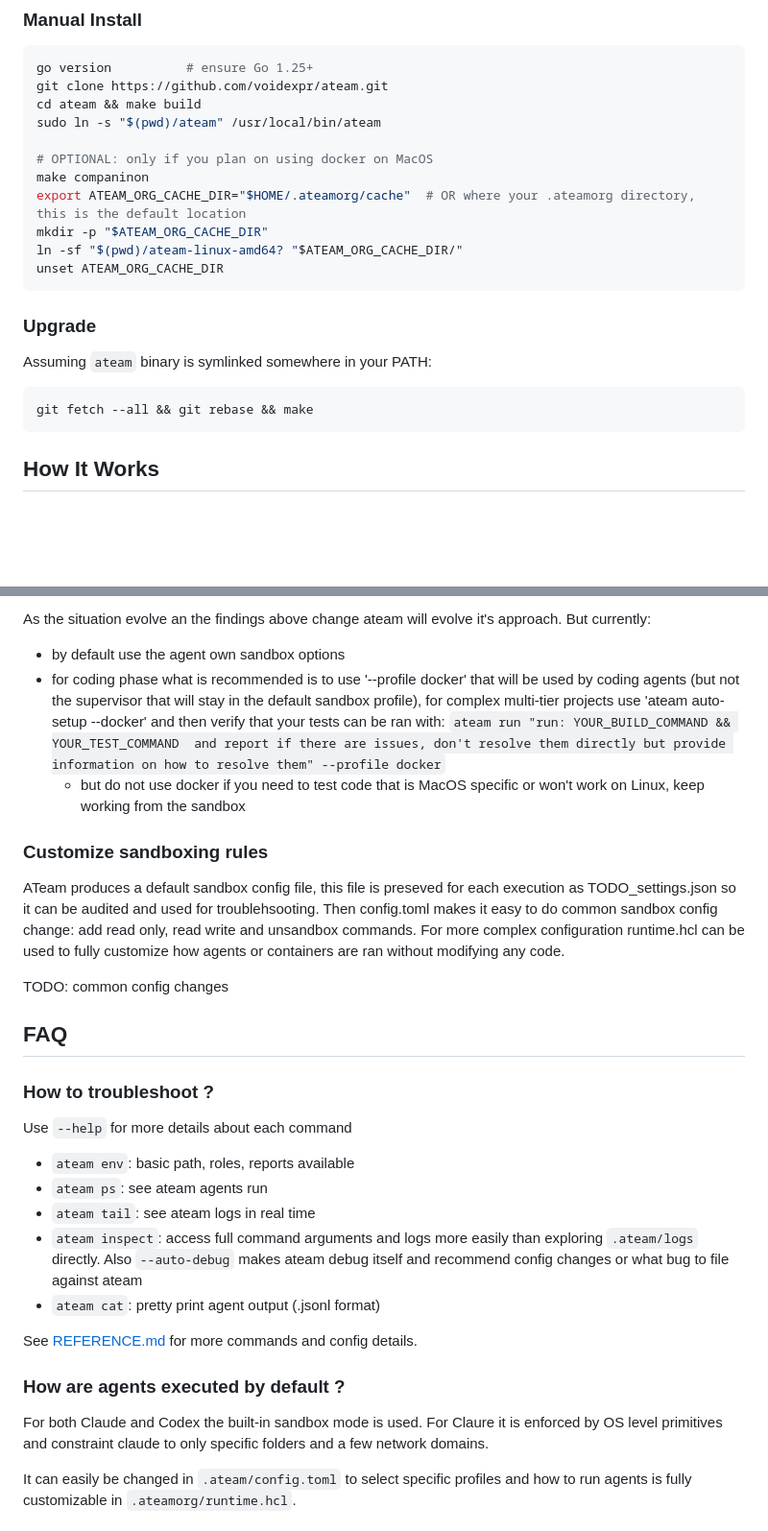
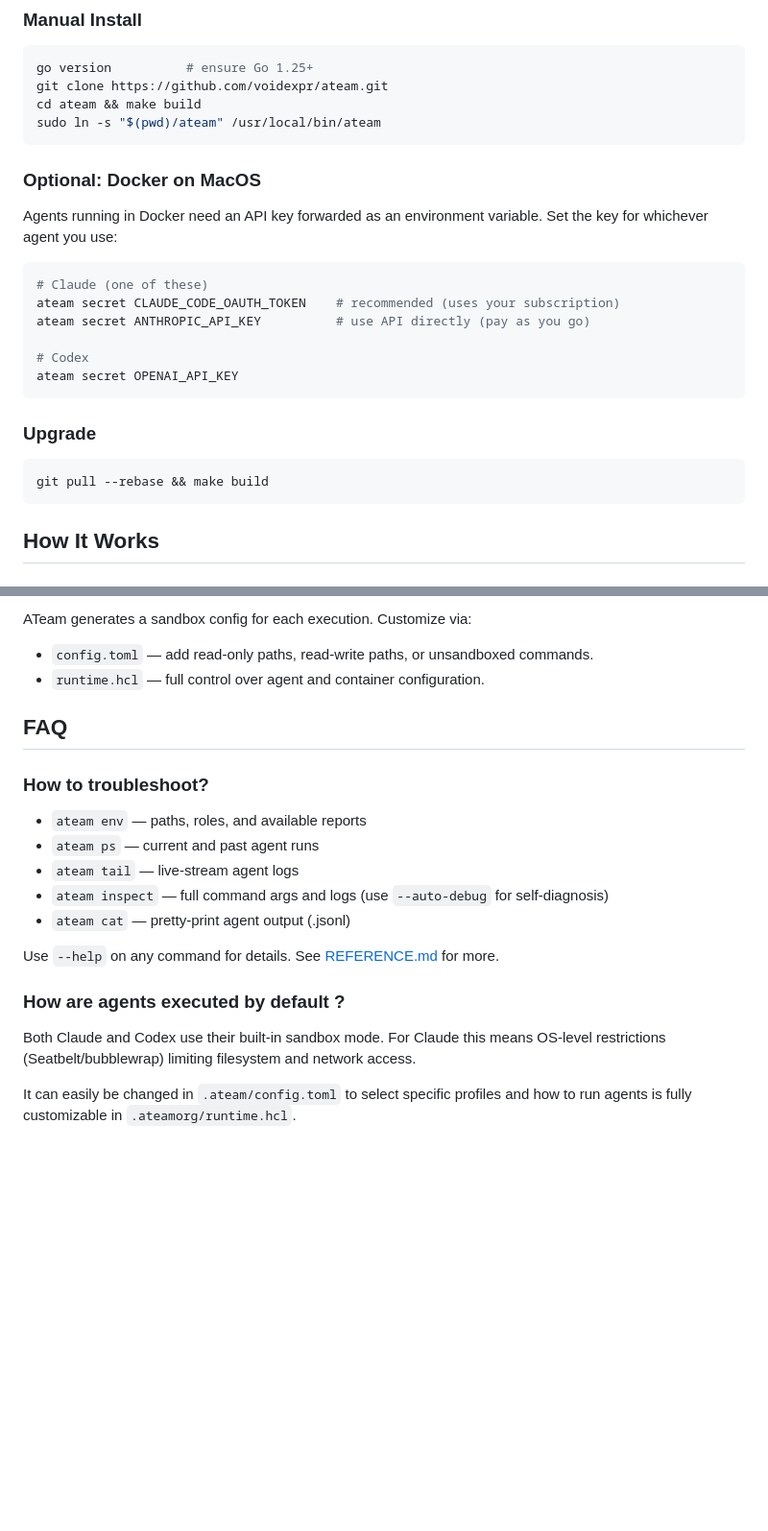
Before and after one commit to voidexpr/ateam, a Markdown page: README.md, 2 parts joined by grey strips. Shown at 96% size. Rendered like a GitHub page; blank space fills up the shorter version.

````diff
--- a/README.md
+++ b/README.md
@@ -74,21 +74,26 @@ go version          # ensure Go 1.25+
 git clone https://github.com/voidexpr/ateam.git
 cd ateam && make build
 sudo ln -s "$(pwd)/ateam" /usr/local/bin/ateam
+```
 
-# OPTIONAL: only if you plan on using docker on MacOS
-make companinon
-export ATEAM_ORG_CACHE_DIR="$HOME/.ateamorg/cache"  # OR where your .ateamorg directory, this is the default location
-mkdir -p "$ATEAM_ORG_CACHE_DIR"
-ln -sf "$(pwd)/ateam-linux-amd64? "$ATEAM_ORG_CACHE_DIR/"
-unset ATEAM_ORG_CACHE_DIR
+### Optional: Docker on MacOS
+
+Agents running in Docker need an API key forwarded as an environment variable.
+Set the key for whichever agent you use:
+
+```bash
+# Claude (one of these)
+ateam secret CLAUDE_CODE_OAUTH_TOKEN    # recommended (uses your subscription)
+ateam secret ANTHROPIC_API_KEY          # use API directly (pay as you go)
+
+# Codex
+ateam secret OPENAI_API_KEY
 ```
 
 ### Upgrade
 
-Assuming `ateam` binary is symlinked somewhere in your PATH:
-
 ```bash
-git fetch --all && git rebase && make
+git pull --rebase && make build
 ```
 
 ## How It Works
@@ -287,33 +277,24 @@ There is no perfect answer. By default ATeam favors sandboxing because it's simp
 
-As the situation evolve an the findings above change ateam will evolve it's approach. But currently:
-* by default use the agent own sandbox options
-* for coding phase what is recommended is to use '--profile docker' that will be used by coding agents (but not the supervisor that will stay in the default sandbox profile), for complex multi-tier projects use 'ateam auto-setup --docker' and then verify that your tests can be ran with: `ateam run "run: YOUR_BUILD_COMMAND && YOUR_TEST_COMMAND  and report if there are issues, don't resolve them directly but provide information on how to resolve them" --profile docker`
-  * but do not use docker if you need to test code that is MacOS specific or won't work on Linux, keep working from the sandbox
-
-### Customize sandboxing rules
-
-ATeam produces a default sandbox config file, this file is preseved for each execution as TODO_settings.json so it can be audited and used for troublehsooting. Then config.toml makes it easy to do common sandbox config change: add read only, read write and unsandbox commands. For more complex configuration runtime.hcl can be used to fully customize how agents or containers are ran without modifying any code.
-
-TODO: common config changes
+ATeam generates a sandbox config for each execution. Customize via:
+* `config.toml` — add read-only paths, read-write paths, or unsandboxed commands.
+* `runtime.hcl` — full control over agent and container configuration.
 
 
 ## FAQ
 
-### How to troubleshoot ?
+### How to troubleshoot?
 
-Use `--help` for more details about each command
+* `ateam env` — paths, roles, and available reports
+* `ateam ps` — current and past agent runs
+* `ateam tail` — live-stream agent logs
+* `ateam inspect` — full command args and logs (use `--auto-debug` for self-diagnosis)
+* `ateam cat` — pretty-print agent output (.jsonl)
 
-* `ateam env`: basic path, roles, reports available
-* `ateam ps`: see ateam agents run
-* `ateam tail`: see ateam logs in real time
-* `ateam inspect`: access full command arguments and logs more easily than exploring `.ateam/logs` directly. Also `--auto-debug` makes ateam debug itself and recommend config changes or what bug to file against ateam
-* `ateam cat`: pretty print agent output (.jsonl format)
-
-See [REFERENCE.md](REFERENCE.md) for more commands and config details.
+Use `--help` on any command for details. See [REFERENCE.md](REFERENCE.md) for more.
 
 ### How are agents executed by default ?
 
-For both Claude and Codex the built-in sandbox mode is used. For Claure it is enforced by OS level primitives and constraint claude to only specific folders and a few network domains.
+Both Claude and Codex use their built-in sandbox mode. For Claude this means OS-level restrictions (Seatbelt/bubblewrap) limiting filesystem and network access.
 
 It can easily be changed in `.ateam/config.toml` to select specific profiles and how to run agents is fully customizable in `.ateamorg/runtime.hcl`.
 
````
Also changed, not shown: other parts of README.md (+28 -43 lines), REFERENCE.md (+14 -2 lines).
